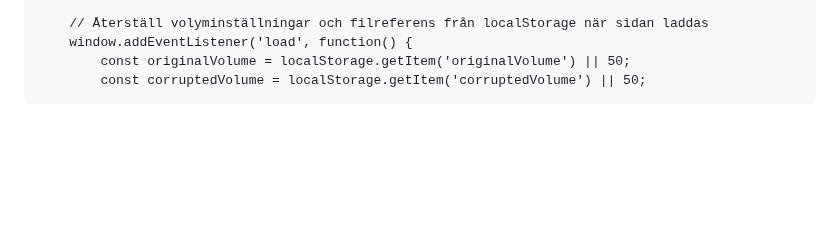
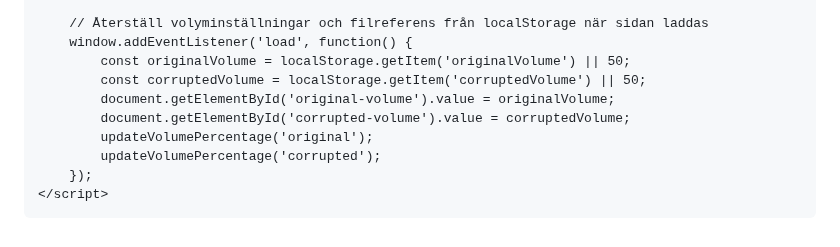
Before and after one commit to XenoBelino/XenoBelino.github.io, a Markdown page: README.md, the part around the change. GitHub-like rendering; blank space fills up the shorter version.

```diff
--- a/README.md
+++ b/README.md
@@ -283,3 +283,11 @@
         window.addEventListener('load', function() {
             const originalVolume = localStorage.getItem('originalVolume') || 50;
             const corruptedVolume = localStorage.getItem('corruptedVolume') || 50;
+            document.getElementById('original-volume').value = originalVolume;
+            document.getElementById('corrupted-volume').value = corruptedVolume;
+            updateVolumePercentage('original');
+            updateVolumePercentage('corrupted');
+        });
+    </script>
+</body>
+</html>
```
